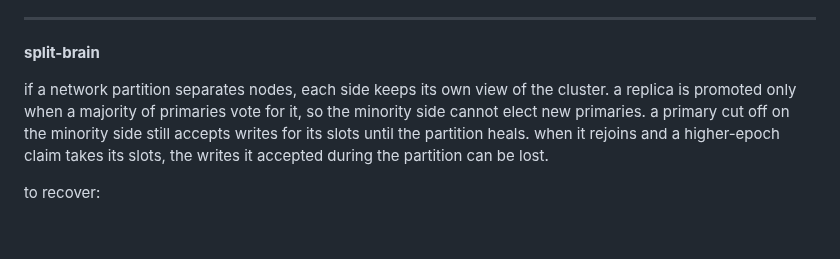
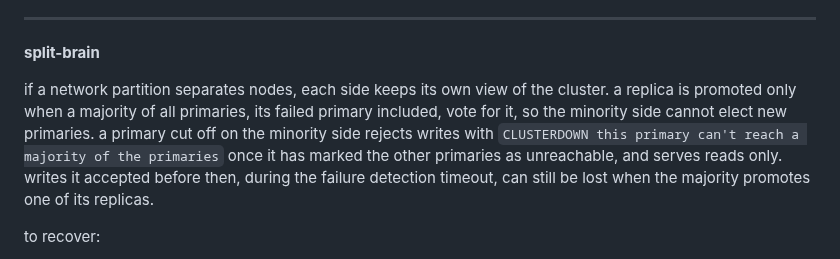
Before and after one commit to kacy/ember, a Markdown page: docs/troubleshooting.md, the part around the change. GitHub-like rendering; blank space fills up the shorter version.

```diff
--- a/docs/troubleshooting.md
+++ b/docs/troubleshooting.md
@@ -211,7 +211,7 @@ when bringing up a new cluster:
 
 **split-brain**
 
-if a network partition separates nodes, each side keeps its own view of the cluster. a replica is promoted only when a majority of primaries vote for it, so the minority side cannot elect new primaries. a primary cut off on the minority side still accepts writes for its slots until the partition heals. when it rejoins and a higher-epoch claim takes its slots, the writes it accepted during the partition can be lost.
+if a network partition separates nodes, each side keeps its own view of the cluster. a replica is promoted only when a majority of all primaries, its failed primary included, vote for it, so the minority side cannot elect new primaries. a primary cut off on the minority side rejects writes with `CLUSTERDOWN this primary can't reach a majority of the primaries` once it has marked the other primaries as unreachable, and serves reads only. writes it accepted before then, during the failure detection timeout, can still be lost when the majority promotes one of its replicas.
 
 to recover:
 1. restore network connectivity between partitions
```
Also changed, not shown: CHANGELOG.md (+6 -0 lines), docs/production-checklist.md (+3 -1 lines).
